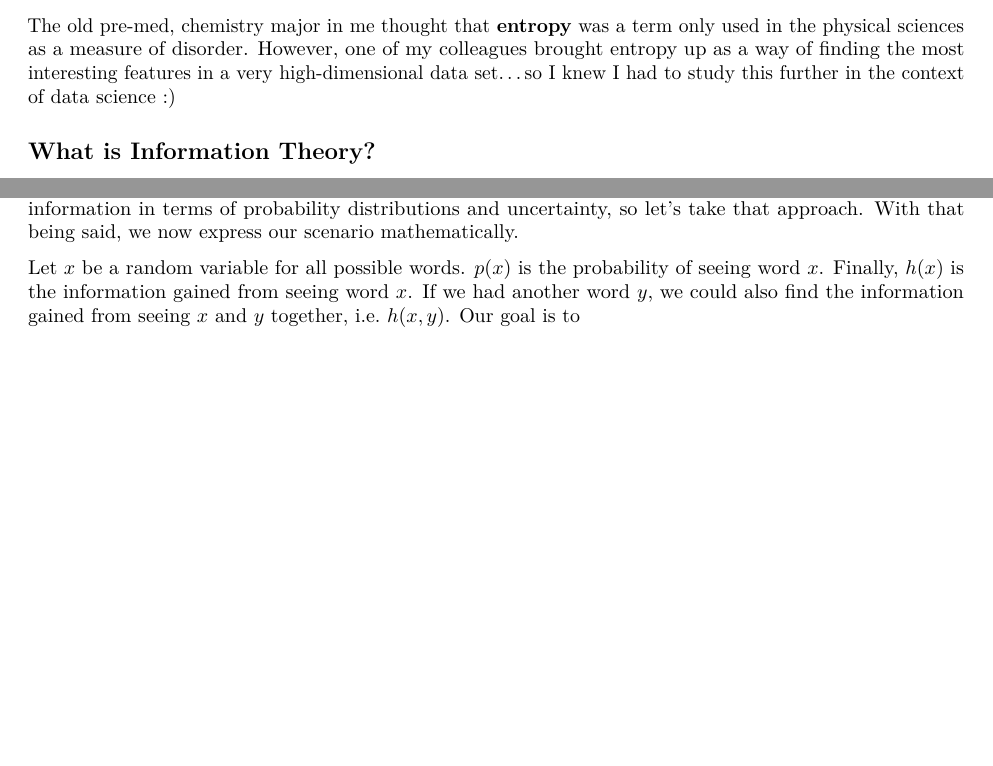
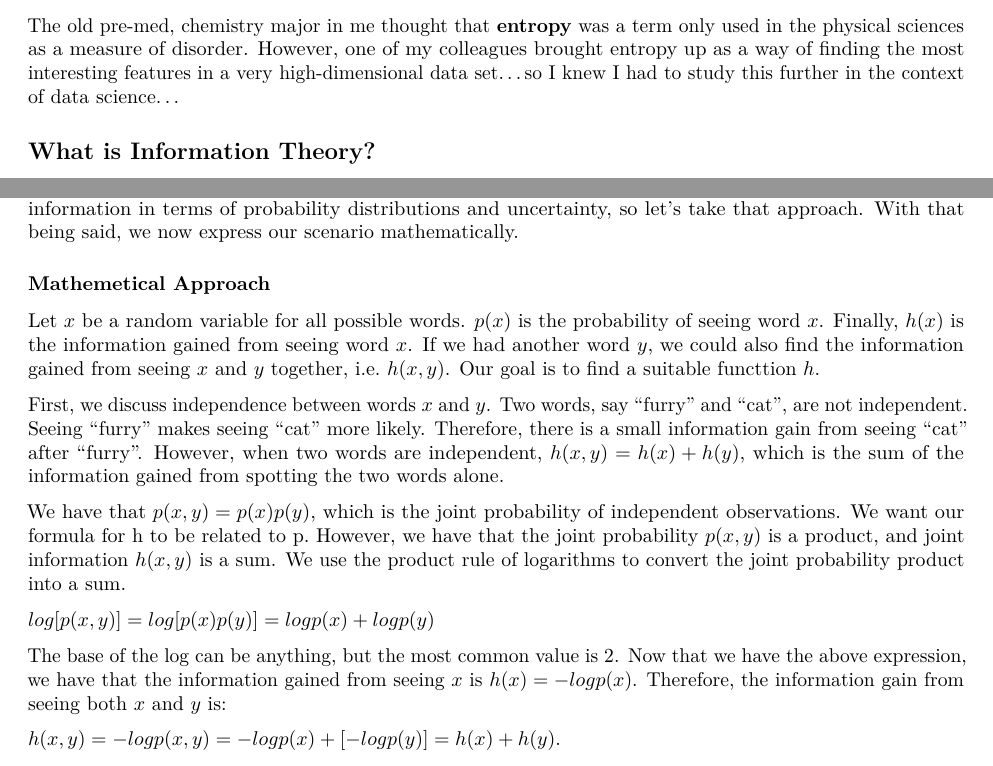
Before and after one commit to diramputri/Picture-Worth-1000-Words, an R Markdown document (notes.Rmd): two parts of the page before the commit and two parts of page 1 of 2 after it, joined at a grey line, cut so that both start at the same text, the shorter picture padded with empty space. Rendered offline with R 4.5, knitr and Pandoc, then LaTeX, with nearby package versions.

Commit message:
Add files via upload

```diff
--- a/notes.Rmd
+++ b/notes.Rmd
@@ -4,7 +4,7 @@ author: "Andira Putri"
 output: pdf_document
 ---
 
-The old pre-med, chemistry major in me thought that **entropy** was a term only used in the physical sciences as a measure of disorder. However, one of my colleagues brought entropy up as a way of finding the most interesting features in a very high-dimensional data set...so I knew I had to study this further in the context of data science :)
+The old pre-med, chemistry major in me thought that **entropy** was a term only used in the physical sciences as a measure of disorder. However, one of my colleagues brought entropy up as a way of finding the most interesting features in a very high-dimensional data set...so I knew I had to study this further in the context of data science...
 
 ## What is Information Theory?
 
@@ -18,6 +18,18 @@ Clearly, the second statement contains more information than the very general fi
 
 Now, think about a scenario where you are trying to guess the author of a book given the text. Words like "it" or "the" would not be very helpful since they are commonly used. Pronouns like "it" or "the" contain less information about the author than rare words, like "infinities" or "fathom". Claude Shannon quantified information in terms of probability distributions and uncertainty, so let's take that approach. With that being said, we now express our scenario mathematically.
 
-Let $x$ be a random variable for all possible words. $p(x)$ is the probability of seeing word $x$. Finally, $h(x)$ is the information gained from seeing word $x$. If we had another word $y$, we could also find the information gained from seeing $x$ and $y$ together, i.e. $h(x,y)$. Our goal is to
+### Mathemetical Approach
+
+Let $x$ be a random variable for all possible words. $p(x)$ is the probability of seeing word $x$. Finally, $h(x)$ is the information gained from seeing word $x$. If we had another word $y$, we could also find the information gained from seeing $x$ and $y$ together, i.e. $h(x,y)$. Our goal is to find a suitable functtion $h$.
+
+First, we discuss independence between words $x$ and $y$. Two words, say "furry" and "cat", are not independent. Seeing "furry" makes seeing "cat" more likely. Therefore, there is a small information gain from seeing "cat" after "furry". However, when two words are independent, $h(x,y) = h(x) + h(y)$, which is the sum of the information gained from spotting the two words alone.
+
+We have that $p(x,y) = p(x)p(y)$, which is the joint probability of independent observations. We want our formula for h to be related to p. However, we have that the joint probability $p(x,y)$ is a product, and joint information $h(x,y)$ is a sum. We use the product rule of logarithms to convert the joint probability product into a sum.
+
+$log[p(x, y)] = log[p(x)p(y)] = log p(x) + log p(y)$
+
+The base of the log can be anything, but the most common value is 2. Now that we have the above expression, we have that the information gained from seeing $x$ is $h(x) = -logp(x)$. Therefore, the information gain from seeing both $x$ and $y$ is:
+
+$h(x,y) = -logp(x,y) = -logp(x) + [-logp(y)] = h(x) + h(y)$.
 
 ## What is Entropy?
```
Also changed, not shown: notes.Rmd (4 more changed lines).
